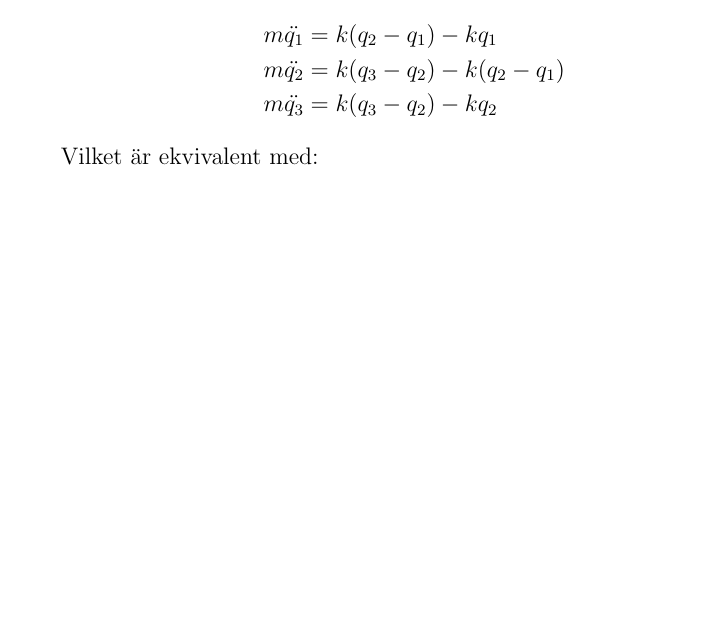
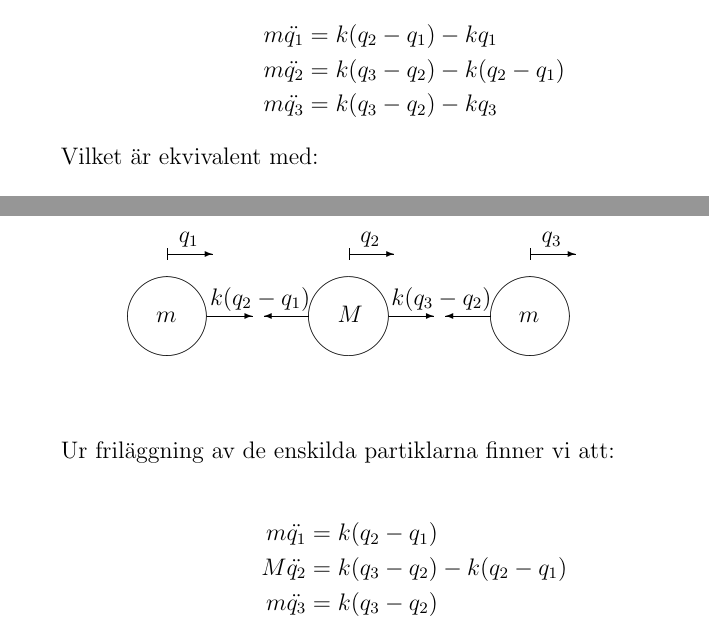
Before and after one commit to m4rw3r/Mek2Inl-mning1, a LaTeX paper (rapport.tex): part of page 3 of 5 before the commit and two parts of pages 3 and 6 of 6 after it, the two joined at a grey line, cut so that both start at the same text, the shorter picture padded with empty space. Compiled offline with pdfLaTeX.

Commit message:
Added image of problem 2 and equations

```diff
--- a/rapport.tex
+++ b/rapport.tex
@@ -164,7 +164,7 @@
 	\begin{IEEEeqnarray*}{rCl}
 		m \ddot{q_1} & = & k (q_2 - q_1) - kq_1 \\
 		m \ddot{q_2} & = & k (q_3 - q_2) - k (q_2 - q_1) \\
-		m \ddot{q_3} & = & k (q_3 - q_2) - kq_2
+		m \ddot{q_3} & = & k (q_3 - q_2) - kq_3
 	\end{IEEEeqnarray*}
 
 	Vilket är ekvivalent med:
@@ -318,7 +318,50 @@
 		\end{bmatrix}
 	\end{IEEEeqnarray*}
 
+\section{Problem 2}
 
+	\setlength{\unitlength}{1mm}
+	\begin{picture} (120, 40)
+		\put(25, 20){\circle{20}}
+		\put(57, 20){\circle{20}}
+		\put(89, 20){\circle{20}}
+
+		\put(32, 20){\vector(1,0){8}}
+
+		\put(50, 20){\vector(-1,0){8}}
+
+		\put(64, 20){\vector(1,0){8}}
+
+		\put(82, 20){\vector(-1,0){8}}
+
+		\put(23, 19){$m$}
+		\put(55, 19){$M$}
+		\put(87, 19){$m$}
+
+		\put(32.5, 22){$k(q_2-q_1)$}
+		\put(64.5, 22){$k(q_3-q_2)$}
+
+		\put(25, 30){\line(0,1){2}}
+		\put(57, 30){\line(0,1){2}}
+		\put(89, 30){\line(0,1){2}}
+
+		\put(25, 31){\vector(1,0){8}}
+		\put(57, 31){\vector(1,0){8}}
+		\put(89, 31){\vector(1,0){8}}
+
+		\put(27, 33){$q_1$}
+		\put(59, 33){$q_2$}
+		\put(91, 33){$q_3$}
+
+	\end{picture}
+
+	Ur friläggning av de enskilda partiklarna finner vi att:
+
+	\begin{IEEEeqnarray*}{rCl}
+		m \ddot{q_1} & = & k (q_2 - q_1) \\
+		M \ddot{q_2} & = & k (q_3 - q_2) - k (q_2 - q_1) \\
+		m \ddot{q_3} & = & k (q_3 - q_2)
+	\end{IEEEeqnarray*}
 
 
 \end{document}
```
Also changed, not shown: rapport.tex (4 more changed lines).
